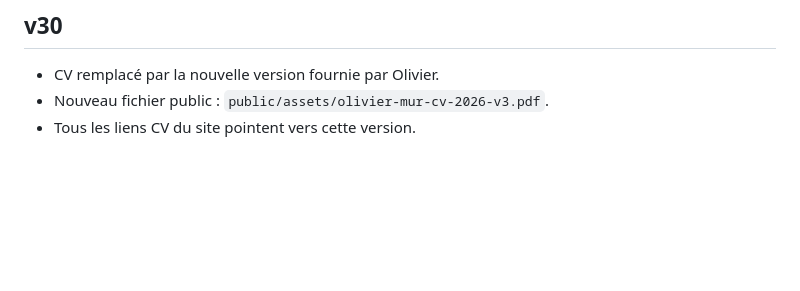
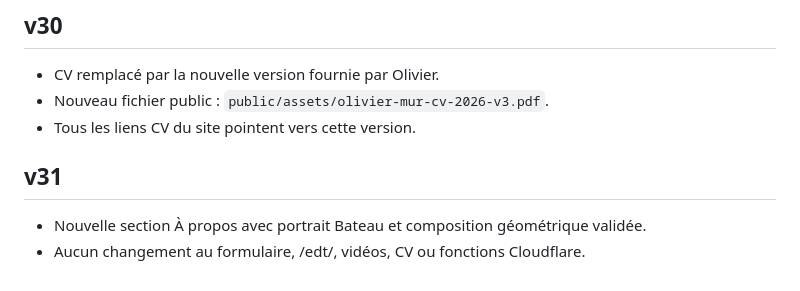
Before and after one commit to olivierm-theonlyone/portfolio_audio, a Markdown page: README.md, the part around the change. Rendered like a GitHub page; blank space fills up the shorter version.

```diff
--- a/README.md
+++ b/README.md
@@ -79,3 +79,8 @@ Les anciennes cartes Help us, Parions Sport et Farrah El Dibany ont été retir
 - CV remplacé par la nouvelle version fournie par Olivier.
 - Nouveau fichier public : `public/assets/olivier-mur-cv-2026-v3.pdf`.
 - Tous les liens CV du site pointent vers cette version.
+
+
+## v31
+- Nouvelle section À propos avec portrait Bateau et composition géométrique validée.
+- Aucun changement au formulaire, /edt/, vidéos, CV ou fonctions Cloudflare.
```
